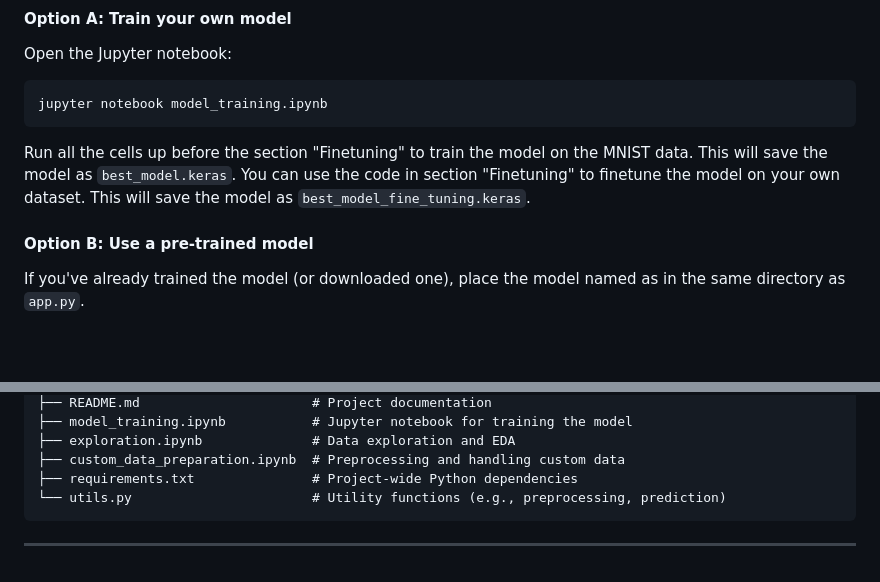
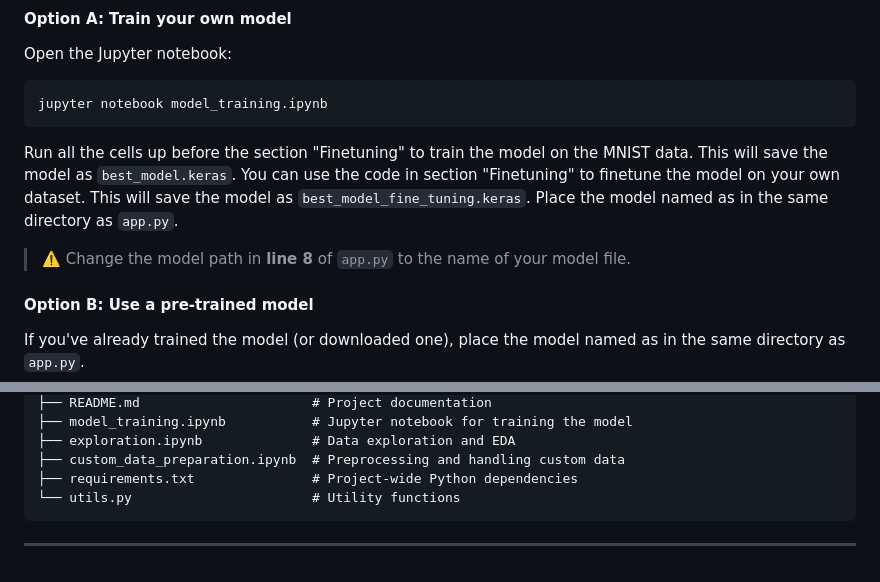
Before and after one commit to thibaudjoel/digit-classification, a Markdown page: README.md, 2 parts joined by grey strips. GitHub-like rendering; blank space fills up the shorter version.

````diff
--- a/README.md
+++ b/README.md
@@ -81,8 +81,8 @@ Open the Jupyter notebook:
 jupyter notebook model_training.ipynb
 ```
 
-Run all the cells up before the section "Finetuning" to train the model on the MNIST data. This will save the model as `best_model.keras`. You can use the code in section "Finetuning" to finetune the model on your own dataset.
-This will save the model as `best_model_fine_tuning.keras`.
+Run all the cells up before the section "Finetuning" to train the model on the MNIST data. This will save the model as `best_model.keras`. You can use the code in section "Finetuning" to finetune the model on your own dataset. This will save the model as `best_model_fine_tuning.keras`. Place the model named as in the same directory as `app.py`.
+> ⚠️ Change the model path in **line 8** of `app.py` to the name of your model file.
 
 #### Option B: Use a pre-trained model
 
@@ -132,7 +132,7 @@ digit-classification/
 ├── exploration.ipynb              # Data exploration and EDA
 ├── custom_data_preparation.ipynb  # Preprocessing and handling custom data
 ├── requirements.txt               # Project-wide Python dependencies
-└── utils.py                       # Utility functions (e.g., preprocessing, prediction)
+└── utils.py                       # Utility functions
 ```
 
 ---
````
